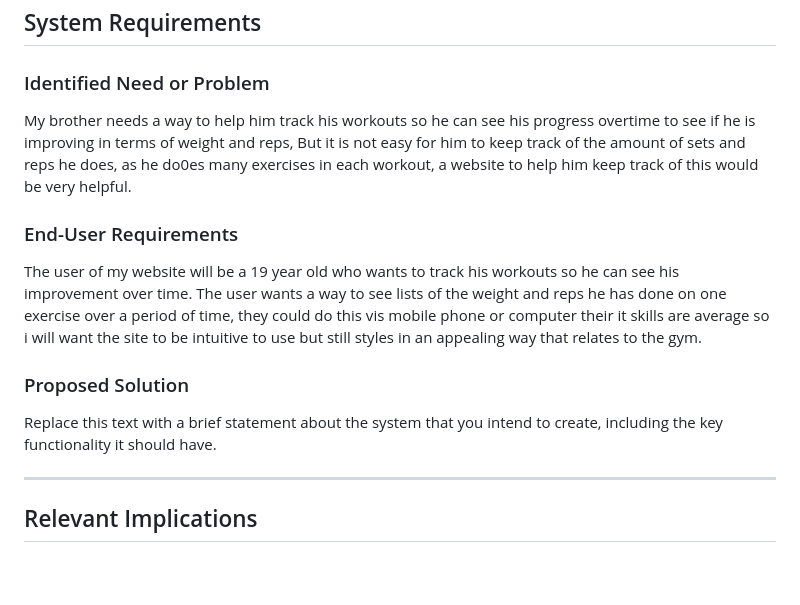
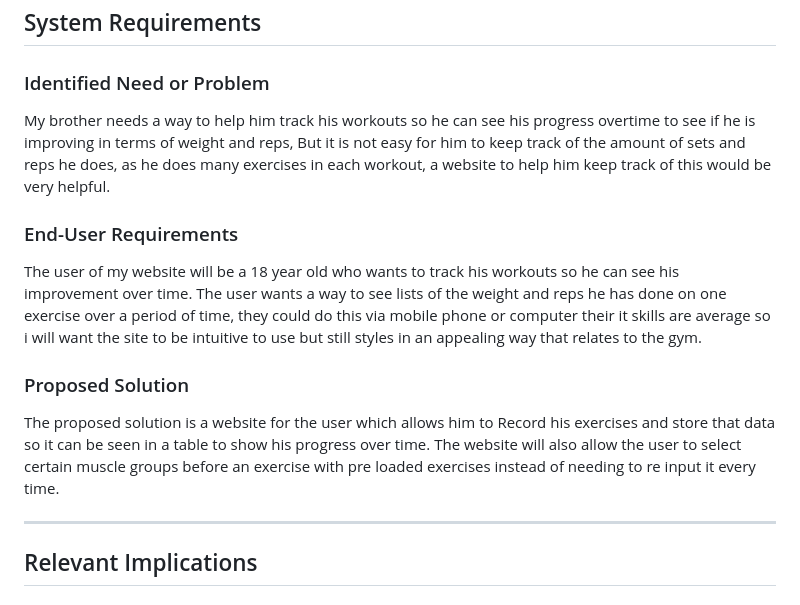
Before and after one commit to waimea-cholmes2/The-Bat-Cave-200DTD-Assessment-, a Markdown page: Design.md, the part around the change. Drawn GitHub-style; blank space fills up the shorter version.

Commit message:
Finished Proposed solution

```diff
--- a/Design.md
+++ b/Design.md
@@ -13,16 +13,16 @@ Assessment Standards: **91892** and **91893**
 
 ### Identified Need or Problem
 
-My brother needs a way to help him track his workouts so he can see his progress overtime to see if he is improving in terms of weight and reps, But it is not easy for him to keep track of the amount of sets and reps he does, as he do0es many exercises in each workout, a website to help him keep track of this would be very helpful.
+My brother needs a way to help him track his workouts so he can see his progress overtime to see if he is improving in terms of weight and reps, But it is not easy for him to keep track of the amount of sets and reps he does, as he does many exercises in each workout, a website to help him keep track of this would be very helpful.
 
 ### End-User Requirements
 
-The user of my website will be a 19 year old who wants to track his workouts so he can see his improvement over time.
-The user wants a way to see lists of the weight and reps he has done on one exercise over a period of time, they could do this vis mobile phone or computer their it skills are average so i will want the site to be intuitive to use but still styles in an appealing way that relates to the gym.
+The user of my website will be a 18 year old who wants to track his workouts so he can see his improvement over time.
+The user wants a way to see lists of the weight and reps he has done on one exercise over a period of time, they could do this via mobile phone or computer their it skills are average so i will want the site to be intuitive to use but still styles in an appealing way that relates to the gym.
 
 ### Proposed Solution
 
-Replace this text with a brief statement about the system that you intend to create, including the key functionality it should have.
+The proposed solution is a website for the user which allows him to Record his exercises and store that data so it can be seen in a table to show his progress over time. The website will also allow the user to select certain muscle groups before an exercise with pre loaded exercises instead of needing to re input it every time.
 
 
 -------------------------------------------------
```
